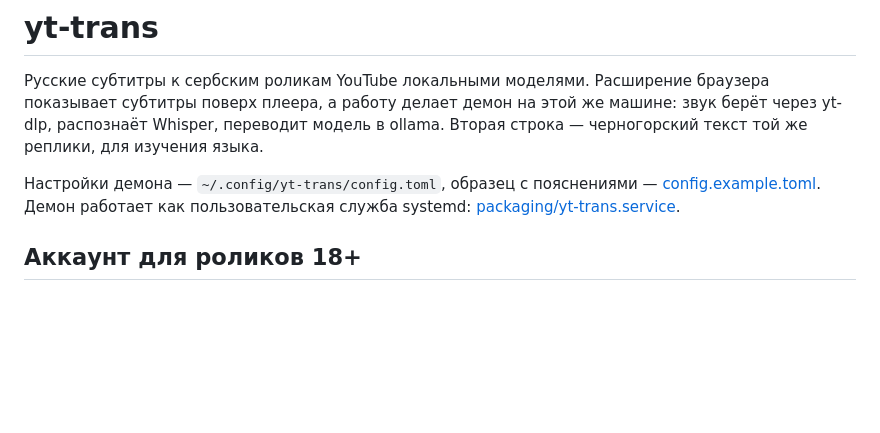
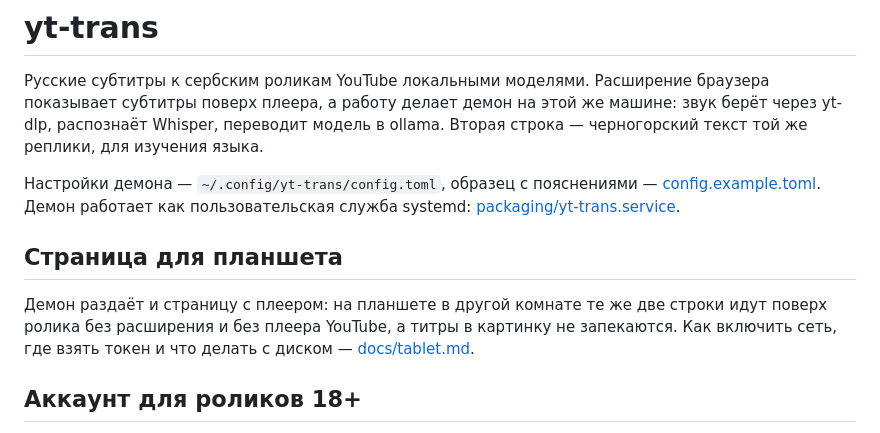
Before and after one commit to Skyggedans/yt-trans, a Markdown page: README.md, the part around the change. Drawn GitHub-style; blank space fills up the shorter version.

Commit message:
Как включить страницу планшета: сеть, токен, кэш и что делать, если пусто

```diff
--- a/README.md
+++ b/README.md
@@ -8,6 +8,13 @@
 Настройки демона — `~/.config/yt-trans/config.toml`, образец с пояснениями —
 [config.example.toml](config.example.toml). Демон работает как пользовательская
 служба systemd: [packaging/yt-trans.service](packaging/yt-trans.service).
+
+## Страница для планшета
+
+Демон раздаёт и страницу с плеером: на планшете в другой комнате те же две строки
+идут поверх ролика без расширения и без плеера YouTube, а титры в картинку не
+запекаются. Как включить сеть, где взять токен и что делать с диском —
+[docs/tablet.md](docs/tablet.md).
 
 ## Аккаунт для роликов 18+
 
```
Also changed, not shown: docs/running.md (+2 -0 lines), docs/tablet.md (added, +86 -0 lines).
